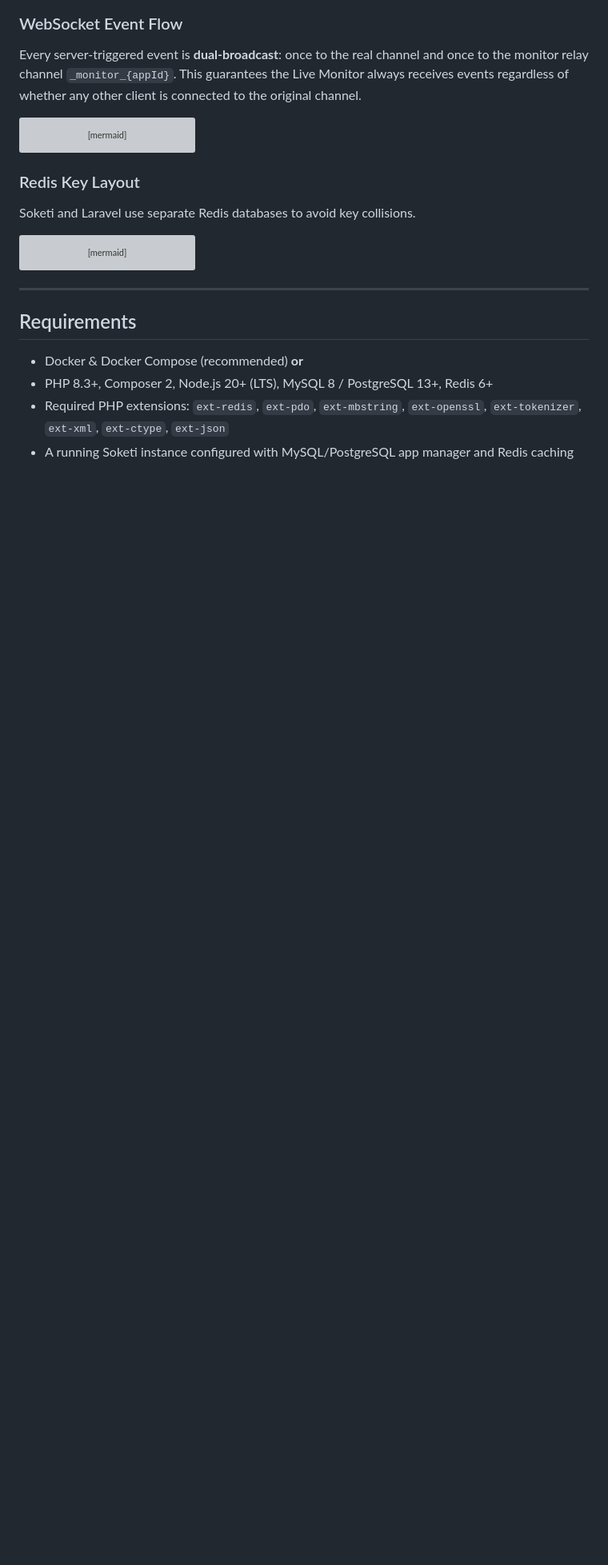
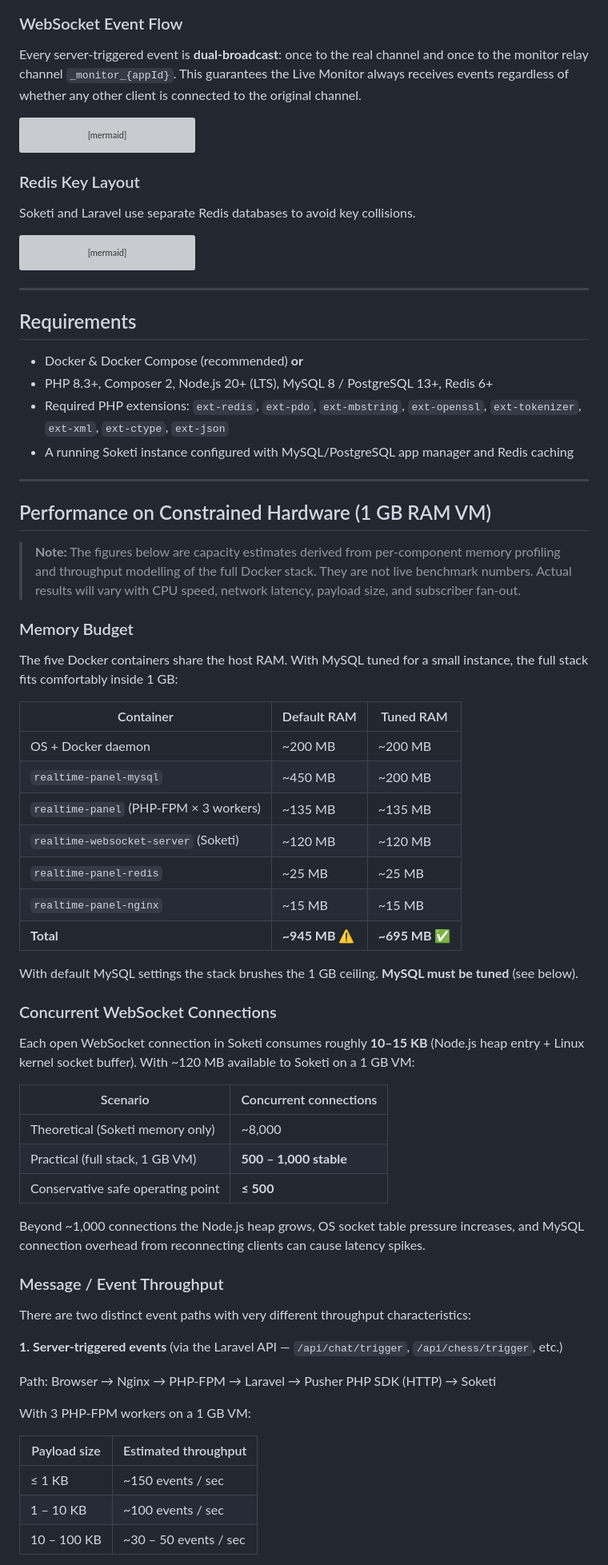
Before and after one commit to kechankrisna/realtime_panel, a Markdown page: README.md, the part around one of its changes. Shown at 80% size. GitHub-like rendering; blank space fills up the shorter version; grey boxes are pictures that could not be loaded.

Commit message:
docs: add performance benchmarks for 1 GB RAM VM

```diff
--- a/README.md
+++ b/README.md
@@ -164,3 +164,54 @@ graph LR
 - PHP 8.3+, Composer 2, Node.js 20+ (LTS), MySQL 8 / PostgreSQL 13+, Redis 6+
 - Required PHP extensions: `ext-redis`, `ext-pdo`, `ext-mbstring`, `ext-openssl`, `ext-tokenizer`, `ext-xml`, `ext-ctype`, `ext-json`
 - A running Soketi instance configured with MySQL/PostgreSQL app manager and Redis caching
+
+---
+
+## Performance on Constrained Hardware (1 GB RAM VM)
+
+> **Note:** The figures below are capacity estimates derived from per-component memory profiling and throughput modelling of the full Docker stack. They are not live benchmark numbers. Actual results will vary with CPU speed, network latency, payload size, and subscriber fan-out.
+
+### Memory Budget
+
+The five Docker containers share the host RAM. With MySQL tuned for a small instance, the full stack fits comfortably inside 1 GB:
+
+| Container | Default RAM | Tuned RAM |
+|-----------|-------------|-----------|
+| OS + Docker daemon | ~200 MB | ~200 MB |
+| `realtime-panel-mysql` | ~450 MB | ~200 MB |
+| `realtime-panel` (PHP-FPM × 3 workers) | ~135 MB | ~135 MB |
+| `realtime-websocket-server` (Soketi) | ~120 MB | ~120 MB |
+| `realtime-panel-redis` | ~25 MB | ~25 MB |
+| `realtime-panel-nginx` | ~15 MB | ~15 MB |
+| **Total** | **~945 MB ⚠️** | **~695 MB ✅** |
+
+With default MySQL settings the stack brushes the 1 GB ceiling. **MySQL must be tuned** (see below).
+
+### Concurrent WebSocket Connections
+
+Each open WebSocket connection in Soketi consumes roughly **10–15 KB** (Node.js heap entry + Linux kernel socket buffer). With ~120 MB available to Soketi on a 1 GB VM:
+
+| Scenario | Concurrent connections |
+|----------|----------------------|
+| Theoretical (Soketi memory only) | ~8,000 |
+| Practical (full stack, 1 GB VM) | **500 – 1,000 stable** |
+| Conservative safe operating point | **≤ 500** |
+
+Beyond ~1,000 connections the Node.js heap grows, OS socket table pressure increases, and MySQL connection overhead from reconnecting clients can cause latency spikes.
+
+### Message / Event Throughput
+
+There are two distinct event paths with very different throughput characteristics:
+
+**1. Server-triggered events** (via the Laravel API — `/api/chat/trigger`, `/api/chess/trigger`, etc.)
+
+Path: Browser → Nginx → PHP-FPM → Laravel → Pusher PHP SDK (HTTP) → Soketi
+
+With 3 PHP-FPM workers on a 1 GB VM:
+
+| Payload size | Estimated throughput |
+|---|---|
+| ≤ 1 KB | ~150 events / sec |
+| 1 – 10 KB | ~100 events / sec |
+| 10 – 100 KB | ~30 – 50 events / sec |
+
```
Also changed, not shown: other parts of README.md (+39 -0 lines).
